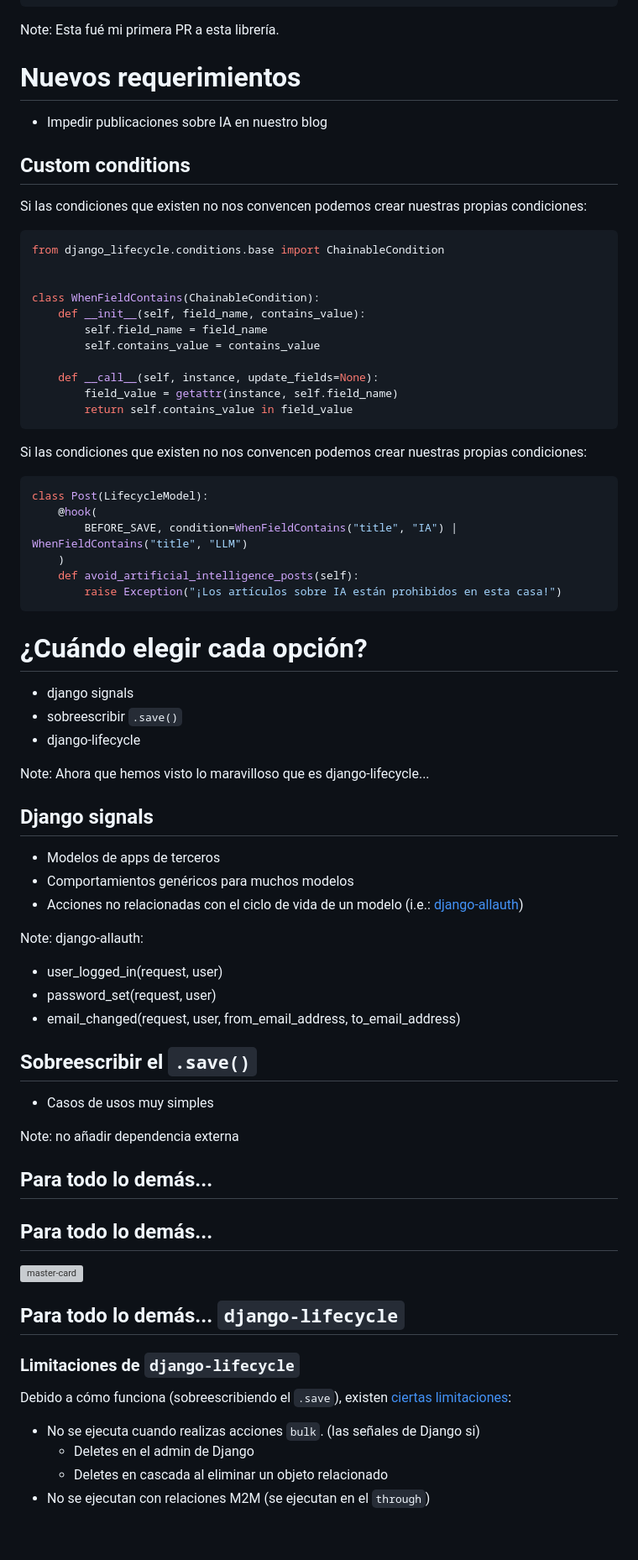
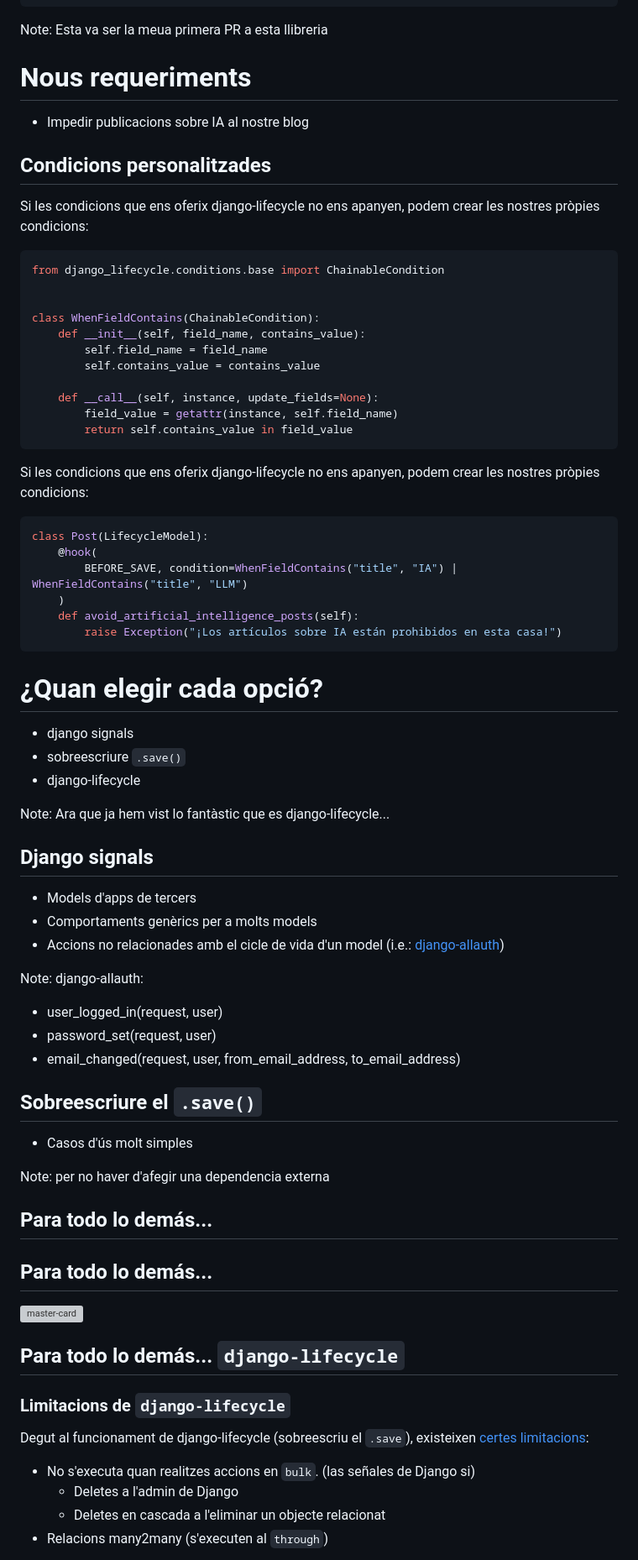
Before and after one commit to EnriqueSoria/xerrada-django-lifecycle, a Markdown page: slides.md, the part around the change printed below. Shown: that part at 84% size. Rendered like a GitHub page; blank space fills up the shorter version; grey boxes are pictures that could not be loaded.

````diff
--- a/slides.md
+++ b/slides.md
@@ -474,19 +477,19 @@ class Post(LifecycleModel):
 ```
 
 Note:
-Esta fué mi primera PR a esta librería.
+Esta va ser la meua primera PR a esta llibreria
 
 [comment]: # (!!!)
 
-# Nuevos requerimientos
+# Nous requeriments
 
- - Impedir publicaciones sobre IA en nuestro blog
+ - Impedir publicacions sobre IA al nostre blog
 
 [comment]: # (!!!)
 
-## Custom conditions
+## Condicions personalitzades
 
-Si las condiciones que existen no nos convencen podemos crear nuestras propias condiciones:
+Si les condicions que ens oferix django-lifecycle no ens apanyen, podem crear les nostres pròpies condicions:
 
 ```python
 from django_lifecycle.conditions.base import ChainableCondition
@@ -504,7 +507,7 @@ class WhenFieldContains(ChainableCondition):
 
 [comment]: # (!!!)
 
-Si las condiciones que existen no nos convencen podemos crear nuestras propias condiciones:
+Si les condicions que ens oferix django-lifecycle no ens apanyen, podem crear les nostres pròpies condicions:
 
 ```python
 class Post(LifecycleModel):
@@ -518,21 +521,21 @@ class Post(LifecycleModel):
 
 [comment]: # (!!!)
 
-# ¿Cuándo elegir cada opción?
+# ¿Quan elegir cada opció?
  - django signals
- - sobreescribir `.save()`
+ - sobreescriure `.save()`
  - django-lifecycle
 
 Note:
-Ahora que hemos visto lo maravilloso que es django-lifecycle...
+Ara que ja hem vist lo fantàstic que es django-lifecycle...
 
 [comment]: # (!!!)
 
 ## Django signals
 
-- Modelos de apps de terceros
-- Comportamientos genéricos para muchos modelos
-- Acciones no relacionadas con el ciclo de vida de un modelo (i.e.: [django-allauth](https://docs.allauth.org/en/latest/account/signals.html))
+- Models d'apps de tercers
+- Comportaments genèrics per a molts models
+- Accions no relacionades amb el cicle de vida d'un model (i.e.: [django-allauth](https://docs.allauth.org/en/latest/account/signals.html))
 
 Note:
 django-allauth:
@@ -543,12 +546,12 @@ django-allauth:
 
 [comment]: # (!!!)
 
-## Sobreescribir el `.save()`
+## Sobreescriure el `.save()`
 
-- Casos de usos muy simples
+- Casos d'ús molt simples
 
 Note:
-no añadir dependencia externa
+per no haver d'afegir una dependencia externa
 
 [comment]: # (!!!)
 
@@ -567,14 +570,14 @@ no añadir dependencia externa
 
 [comment]: # (!!!)
 
-### Limitaciones de `django-lifecycle`
+### Limitacions de `django-lifecycle`
 
-Debido a cómo funciona (sobreescribiendo el `.save`), existen [ciertas limitaciones](https://github.com/rsinger86/django-lifecycle/issues/143):
+Degut al funcionament de django-lifecycle (sobreescriu el `.save`), existeixen [certes limitacions](https://github.com/rsinger86/django-lifecycle/issues/143):
 
-- No se ejecuta cuando realizas acciones `bulk`. (las señales de Django si)
-  - Deletes en el admin de Django
-  - Deletes en cascada al eliminar un objeto relacionado
-- No se ejecutan con relaciones M2M (se ejecutan en el `through`)
+- No s'executa quan realitzes accions en `bulk`. (las señales de Django si)
+  - Deletes a l'admin de Django
+  - Deletes en cascada a l'eliminar un objecte relacionat
+- Relacions many2many (s'executen al `through`)
 
 [comment]: # (!!!)
 
````
Also changed, not shown: other parts of slides.md (+72 -69 lines).
